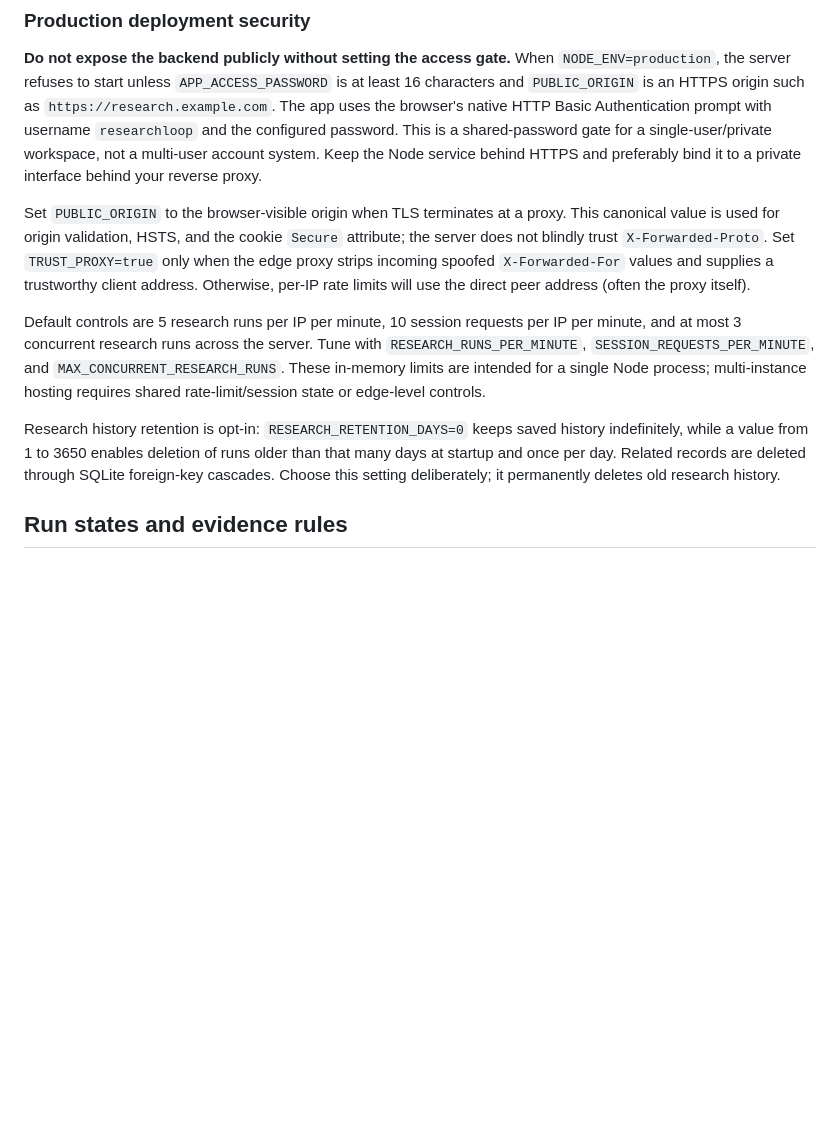
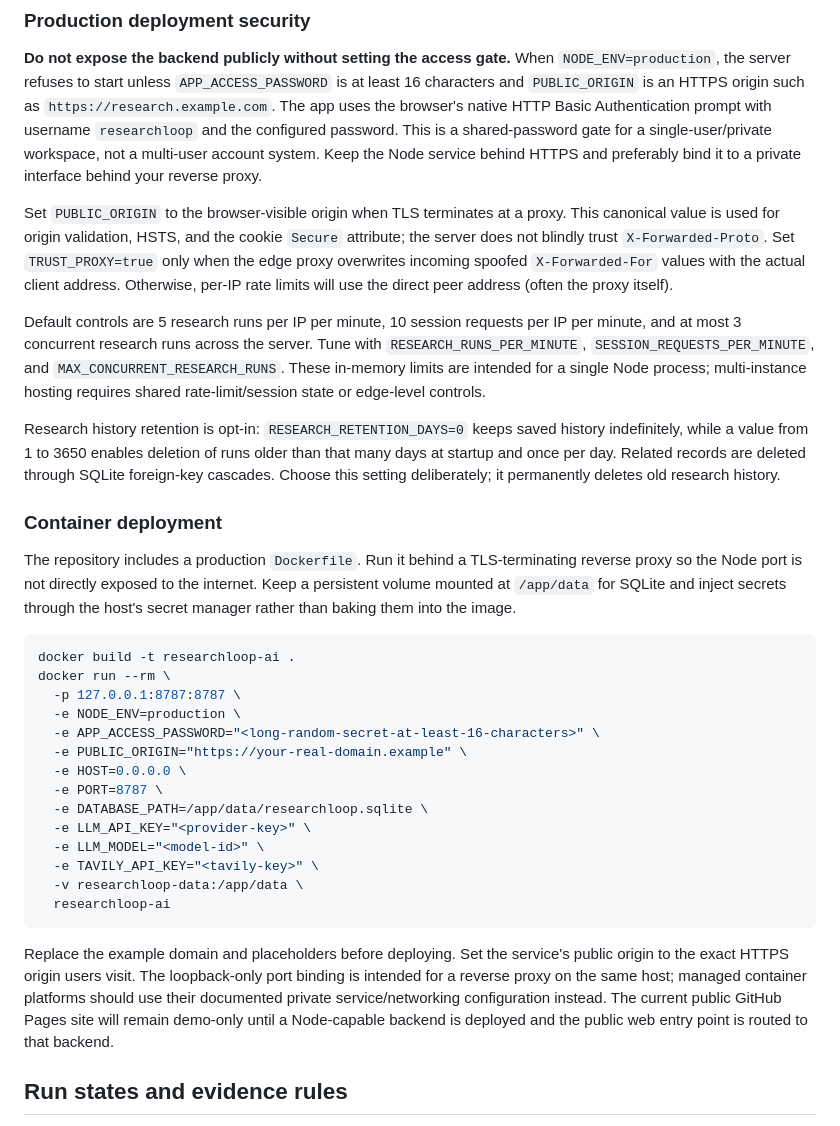
Before and after one commit to deepnayan832/researchloop-ai, a Markdown page: README.md, the part around the change. Drawn GitHub-style; blank space fills up the shorter version.

Commit message:
Add secure container deployment instructions

````diff
--- a/README.md
+++ b/README.md
@@ -132,11 +132,34 @@ Write endpoints require a same-origin HttpOnly session and reject requests with
 
 **Do not expose the backend publicly without setting the access gate.** When `NODE_ENV=production`, the server refuses to start unless `APP_ACCESS_PASSWORD` is at least 16 characters and `PUBLIC_ORIGIN` is an HTTPS origin such as `https://research.example.com`. The app uses the browser's native HTTP Basic Authentication prompt with username `researchloop` and the configured password. This is a shared-password gate for a single-user/private workspace, not a multi-user account system. Keep the Node service behind HTTPS and preferably bind it to a private interface behind your reverse proxy.
 
-Set `PUBLIC_ORIGIN` to the browser-visible origin when TLS terminates at a proxy. This canonical value is used for origin validation, HSTS, and the cookie `Secure` attribute; the server does not blindly trust `X-Forwarded-Proto`. Set `TRUST_PROXY=true` only when the edge proxy strips incoming spoofed `X-Forwarded-For` values and supplies a trustworthy client address. Otherwise, per-IP rate limits will use the direct peer address (often the proxy itself).
+Set `PUBLIC_ORIGIN` to the browser-visible origin when TLS terminates at a proxy. This canonical value is used for origin validation, HSTS, and the cookie `Secure` attribute; the server does not blindly trust `X-Forwarded-Proto`. Set `TRUST_PROXY=true` only when the edge proxy overwrites incoming spoofed `X-Forwarded-For` values with the actual client address. Otherwise, per-IP rate limits will use the direct peer address (often the proxy itself).
 
 Default controls are 5 research runs per IP per minute, 10 session requests per IP per minute, and at most 3 concurrent research runs across the server. Tune with `RESEARCH_RUNS_PER_MINUTE`, `SESSION_REQUESTS_PER_MINUTE`, and `MAX_CONCURRENT_RESEARCH_RUNS`. These in-memory limits are intended for a single Node process; multi-instance hosting requires shared rate-limit/session state or edge-level controls.
 
 Research history retention is opt-in: `RESEARCH_RETENTION_DAYS=0` keeps saved history indefinitely, while a value from 1 to 3650 enables deletion of runs older than that many days at startup and once per day. Related records are deleted through SQLite foreign-key cascades. Choose this setting deliberately; it permanently deletes old research history.
+
+### Container deployment
+
+The repository includes a production `Dockerfile`. Run it behind a TLS-terminating reverse proxy so the Node port is not directly exposed to the internet. Keep a persistent volume mounted at `/app/data` for SQLite and inject secrets through the host's secret manager rather than baking them into the image.
+
+```sh
+docker build -t researchloop-ai .
+docker run --rm \
+  -p 127.0.0.1:8787:8787 \
+  -e NODE_ENV=production \
+  -e APP_ACCESS_PASSWORD="<long-random-secret-at-least-16-characters>" \
+  -e PUBLIC_ORIGIN="https://your-real-domain.example" \
+  -e HOST=0.0.0.0 \
+  -e PORT=8787 \
+  -e DATABASE_PATH=/app/data/researchloop.sqlite \
+  -e LLM_API_KEY="<provider-key>" \
+  -e LLM_MODEL="<model-id>" \
+  -e TAVILY_API_KEY="<tavily-key>" \
+  -v researchloop-data:/app/data \
+  researchloop-ai
+```
+
+Replace the example domain and placeholders before deploying. Set the service's public origin to the exact HTTPS origin users visit. The loopback-only port binding is intended for a reverse proxy on the same host; managed container platforms should use their documented private service/networking configuration instead. The current public GitHub Pages site will remain demo-only until a Node-capable backend is deployed and the public web entry point is routed to that backend.
 
 ## Run states and evidence rules
 
````
